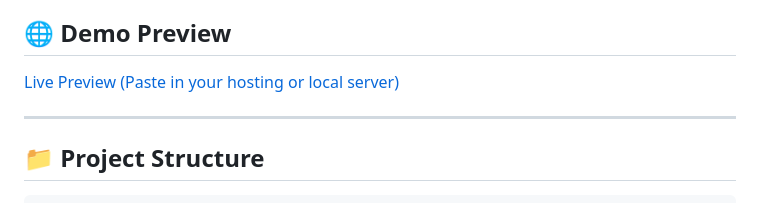
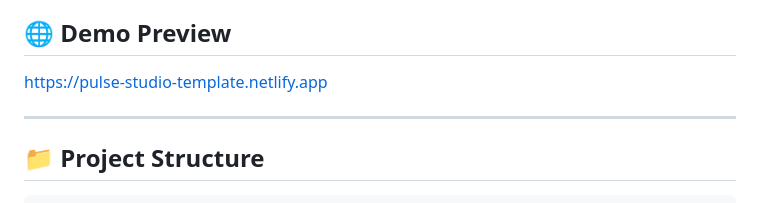
Before and after one commit to Geniue/pulse-studio-template, a Markdown page: README.md, the part around the change. GitHub-like rendering.

Commit message:
hosting template on netlify

```diff
--- a/README.md
+++ b/README.md
@@ -4,7 +4,7 @@
 
 ## 🌐 Demo Preview
 
-[Live Preview (Paste in your hosting or local server)](#)
+[https://pulse-studio-template.netlify.app](#)
 
 ---
 
```
